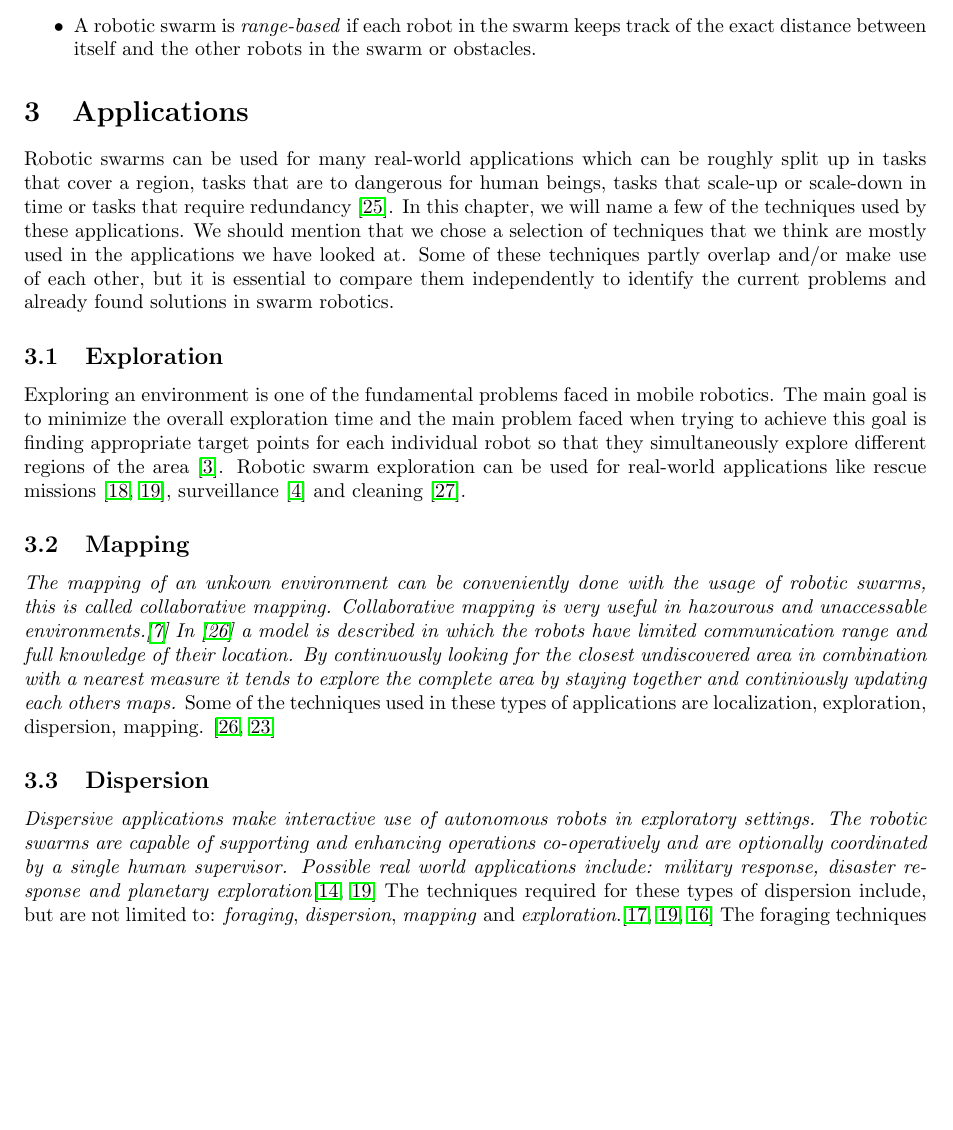
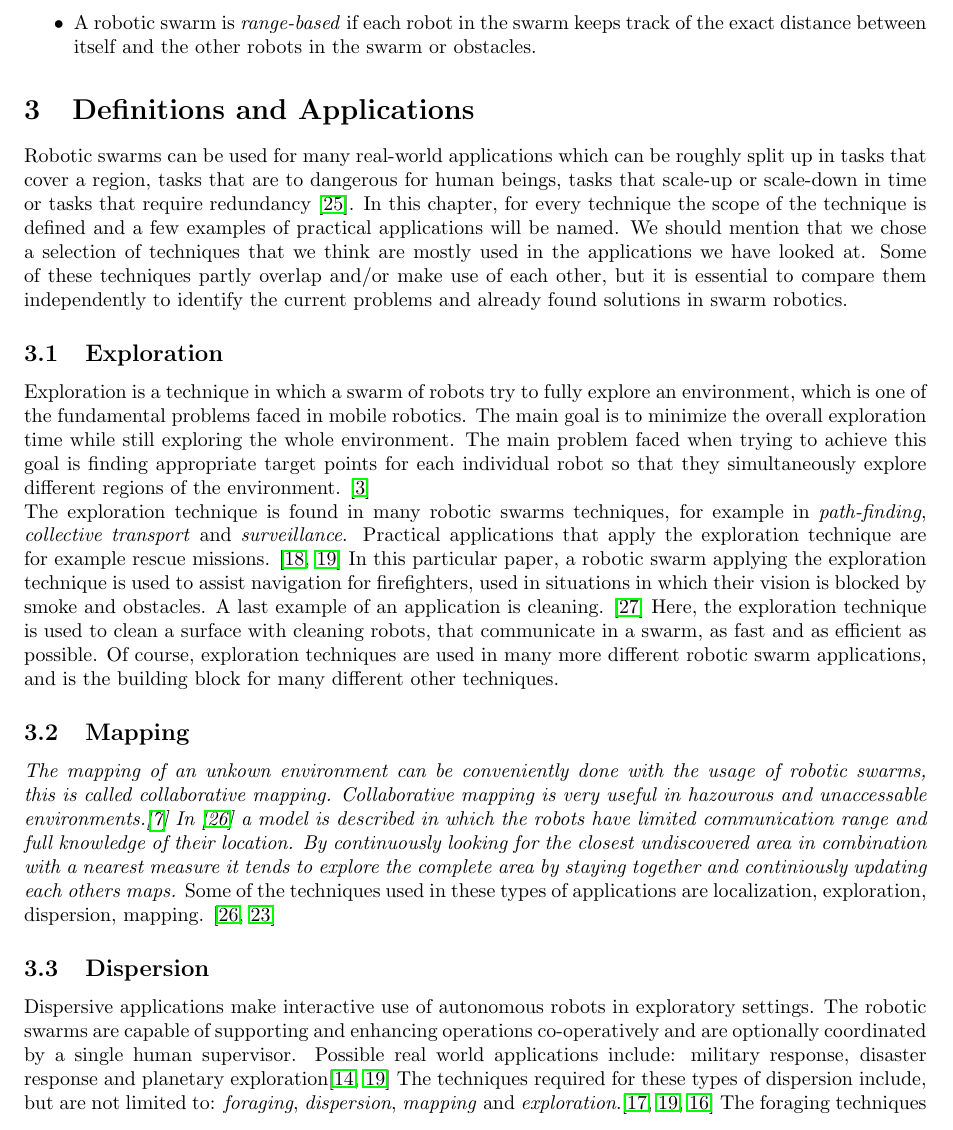
Before and after one commit to MartinRogalla/BachelorseminarRoboticSwarms, a LaTeX paper (Bachelorseminar-RoboticSwarms.tex, which reads tex/2-Applications.tex, tex/Applications/Dispersion.tex, tex/Applications/Exploration.tex): part of page 2 of 10 before the commit and part of page 2 of 11 after it, cut so that both start at the same text, the shorter picture padded with empty space. Compiled offline with pdfLaTeX.

Commit message:
Exploration aangepast aan nieuwe structuur en naam Applications omgezet naar "Definition and Applications"

```diff
--- a/Bachelorseminar-RoboticSwarms.tex
+++ b/Bachelorseminar-RoboticSwarms.tex
@@ -41,7 +41,7 @@ This is the abstract of my paper.
 \section{Definitions from Literature}
   \input{./tex/1-Definitions.tex}
 
-\section{Applications}
+\section{Definitions and Applications}
   \input{./tex/2-Applications.tex}
 
  \section{In-depth review of Techniques}
--- a/tex/2-Applications.tex
+++ b/tex/2-Applications.tex
@@ -1,5 +1,5 @@
 %!TEX root = ../Bachelorseminar-RoboticSwarms.tex
-Robotic swarms can be used for many real-world applications which can be roughly split up in tasks that cover a region, tasks that are to dangerous for human beings, tasks that scale-up or scale-down in time or tasks that require redundancy \cite{csahin2005swarm}. In this chapter, we will name a few of the techniques used by these applications. We should mention that we chose a selection of techniques that we think are mostly used in the applications we have looked at. Some of these techniques partly overlap and/or make use of each other, but it is essential to compare them independently to identify the current problems and already found solutions in swarm robotics.
+Robotic swarms can be used for many real-world applications which can be roughly split up in tasks that cover a region, tasks that are to dangerous for human beings, tasks that scale-up or scale-down in time or tasks that require redundancy \cite{csahin2005swarm}. In this chapter, for every technique the scope of the technique is defined and a few examples of practical applications will be named. We should mention that we chose a selection of techniques that we think are mostly used in the applications we have looked at. Some of these techniques partly overlap and/or make use of each other, but it is essential to compare them independently to identify the current problems and already found solutions in swarm robotics.
 
   \subsection{Exploration}
   \input{./tex/Applications/Exploration}
--- a/tex/Applications/Dispersion.tex
+++ b/tex/Applications/Dispersion.tex
@@ -1,4 +1,4 @@
 %!TEX root = ../../Bachelorseminar-RoboticSwarms.tex
 
-  \emph{Dispersive applications make interactive use of autonomous robots in exploratory settings. The robotic swarms are capable of supporting and enhancing operations co-operatively and are optionally coordinated by a single human supervisor. Possible real world applications include: military response, disaster response and planetary exploration}\cite{ludwig2006robotic,Penders2011}
+  Dispersive applications make interactive use of autonomous robots in exploratory settings. The robotic swarms are capable of supporting and enhancing operations co-operatively and are optionally coordinated by a single human supervisor. Possible real world applications include: military response, disaster response and planetary exploration\cite{ludwig2006robotic,Penders2011}
     The techniques required for these types of dispersion include, but are not limited to: \emph{foraging}, \emph{dispersion}, \emph{mapping}  and \emph{exploration}.\cite{morlok2007dispersing,Penders2011,mclurkin2007distributed} The foraging techniques are needed in order to give the swarm the ability to search and locate subjects. Dispersion is required in order for the swarm to navigate optimally and prevent conflicts in exploration. The mapping and exploration techniques are required to create a well constructed map of the explored areea, such that the human and other robots are aware of their surroundings, even if it is impossible to get a visual due to reduced visibility.\cite{morlok2007dispersing}
--- a/tex/Applications/Exploration.tex
+++ b/tex/Applications/Exploration.tex
@@ -1,3 +1,14 @@
 %!TEX root = ../Bachelorseminar-RoboticSwarms.tex
+Exploration is a technique in which a swarm of robots try to fully explore an environment, which is one of the fundamental problems faced in mobile robotics.
+The main goal is to minimize the overall exploration time while still exploring the whole environment.
+The main problem faced when trying to achieve this goal is finding appropriate target points for each individual robot so that they simultaneously explore different regions of the environment. \cite{burgard2005coordinated} \\
+The exploration technique is found in many robotic swarms techniques, for example in \emph{path-finding}, \emph{collective transport} and \emph{surveillance}.
+Practical applications that apply the exploration technique are for example rescue missions. \cite{Naghsh2008,Penders2011}
+In this particular paper, a robotic swarm applying the exploration technique is used to assist navigation for firefighters, used in situations in which their vision is blocked by smoke and obstacles.
+A last example of an application is cleaning. \cite{wagner2008cooperative}
+Here, the exploration technique is used to clean a surface with cleaning robots, that communicate in a swarm, as fast and as efficient as possible.
+Of course, exploration techniques are used in many more different robotic swarm applications, and is the building block for many different other techniques.
 
-Exploring an environment is one of the fundamental problems faced in mobile robotics. The main goal is to minimize the overall exploration time and the main problem faced when trying to achieve this goal is finding appropriate target points for each individual robot so that they simultaneously explore different regions of the area \cite{burgard2005coordinated}. Robotic swarm exploration can be used for real-world applications like rescue missions \cite{Naghsh2008,Penders2011}, surveillance \cite{Burkle2010} and cleaning \cite{wagner2008cooperative}.
+%Exploring an environment is one of the fundamental problems faced in mobile robotics.
+%The main goal is to minimize the overall exploration time and the main problem faced when trying to achieve this goal is finding appropriate target points for each individual robot so that they simultaneously explore different regions of the area \cite{burgard2005coordinated}.
+%Robotic swarm exploration can be used for real-world applications like rescue missions \cite{Naghsh2008,Penders2011}, surveillance \cite{Burkle2010} and cleaning \cite{wagner2008cooperative}.
```
